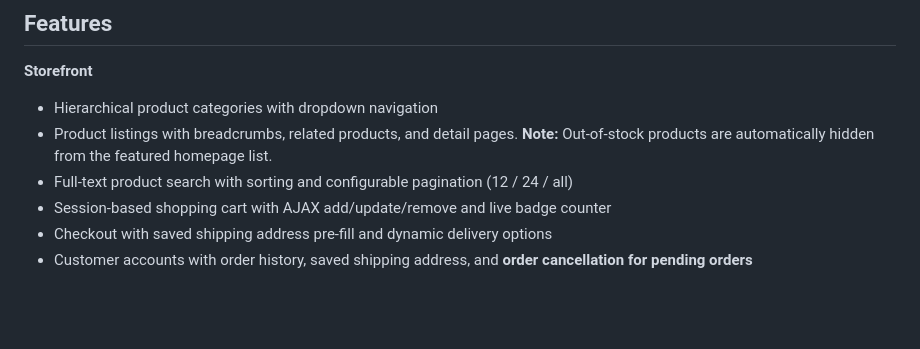
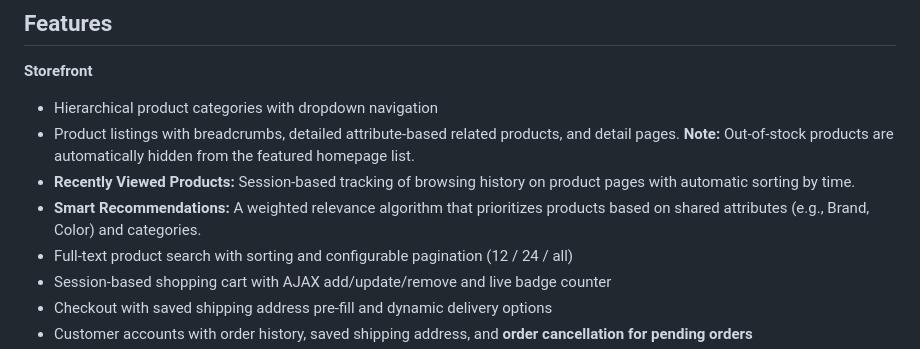
Before and after one commit to andyfraser/shop-demo, a Markdown page: README.md, the part around the change. GitHub-like rendering; blank space fills up the shorter version.

Commit message:
Updated documentation.

```diff
--- a/README.md
+++ b/README.md
@@ -13,7 +13,9 @@ A demo e-commerce application written in PHP with support for SQLite and MySQL.
 
 **Storefront**
 - Hierarchical product categories with dropdown navigation
-- Product listings with breadcrumbs, related products, and detail pages. **Note:** Out-of-stock products are automatically hidden from the featured homepage list.
+- Product listings with breadcrumbs, detailed attribute-based related products, and detail pages. **Note:** Out-of-stock products are automatically hidden from the featured homepage list.
+- **Recently Viewed Products:** Session-based tracking of browsing history on product pages with automatic sorting by time.
+- **Smart Recommendations:** A weighted relevance algorithm that prioritizes products based on shared attributes (e.g., Brand, Color) and categories.
 - Full-text product search with sorting and configurable pagination (12 / 24 / all)
 - Session-based shopping cart with AJAX add/update/remove and live badge counter
 - Checkout with saved shipping address pre-fill and dynamic delivery options
```
Also changed, not shown: USER_MANUAL.md (+2 -0 lines).
